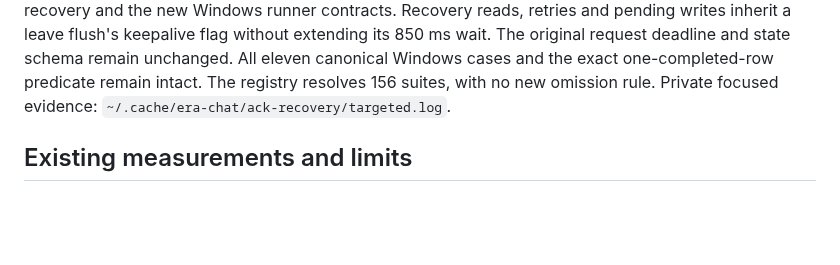
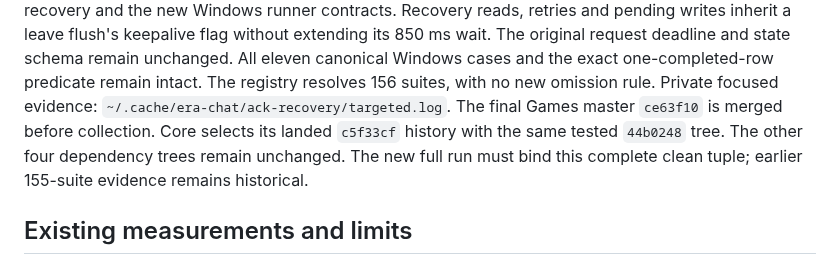
Before and after one commit to nauerhahn26/era-hub, a Markdown page: docs/plans/2026-10-26-chat-trial-feedback.md, the part around one of its changes. Rendered like a GitHub page; blank space fills up the shorter version.

Commit message:
Record the recovery candidate integration baseline

```diff
--- a/docs/plans/2026-10-26-chat-trial-feedback.md
+++ b/docs/plans/2026-10-26-chat-trial-feedback.md
@@ -174,6 +174,10 @@ request deadline and state schema remain unchanged. All eleven canonical Windows
 cases and the exact one-completed-row predicate remain intact. The registry
 resolves 156 suites, with no new omission rule. Private focused evidence:
 `~/.cache/era-chat/ack-recovery/targeted.log`.
+The final Games master `ce63f10` is merged before collection. Core selects its
+landed `c5f33cf` history with the same tested `44b0248` tree. The other four
+dependency trees remain unchanged. The new full run must bind this complete
+clean tuple; earlier 155-suite evidence remains historical.
 
 ## Existing measurements and limits
 
```
Also changed, not shown: other parts of docs/plans/2026-10-26-chat-trial-feedback.md (+1 -1 lines).
